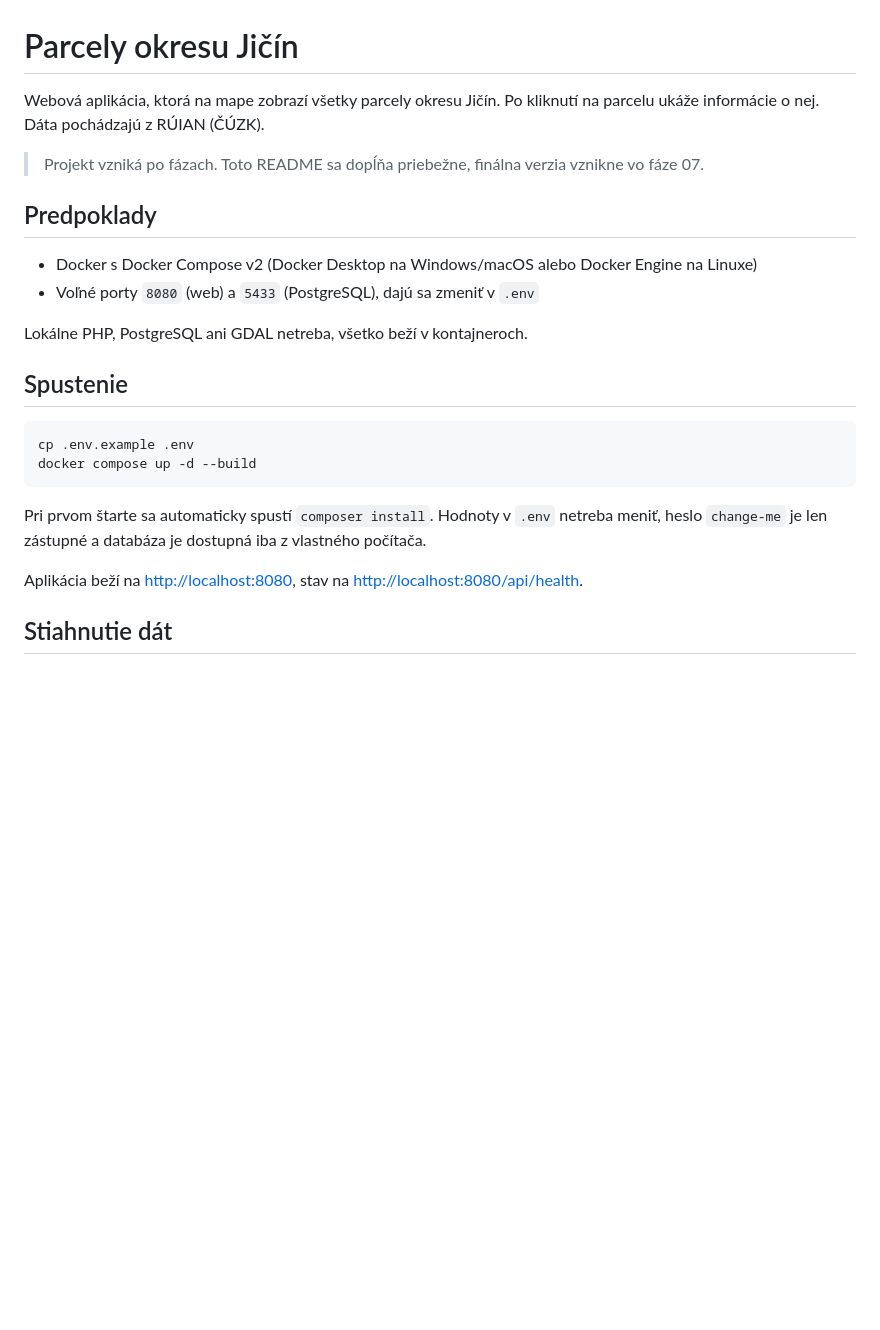
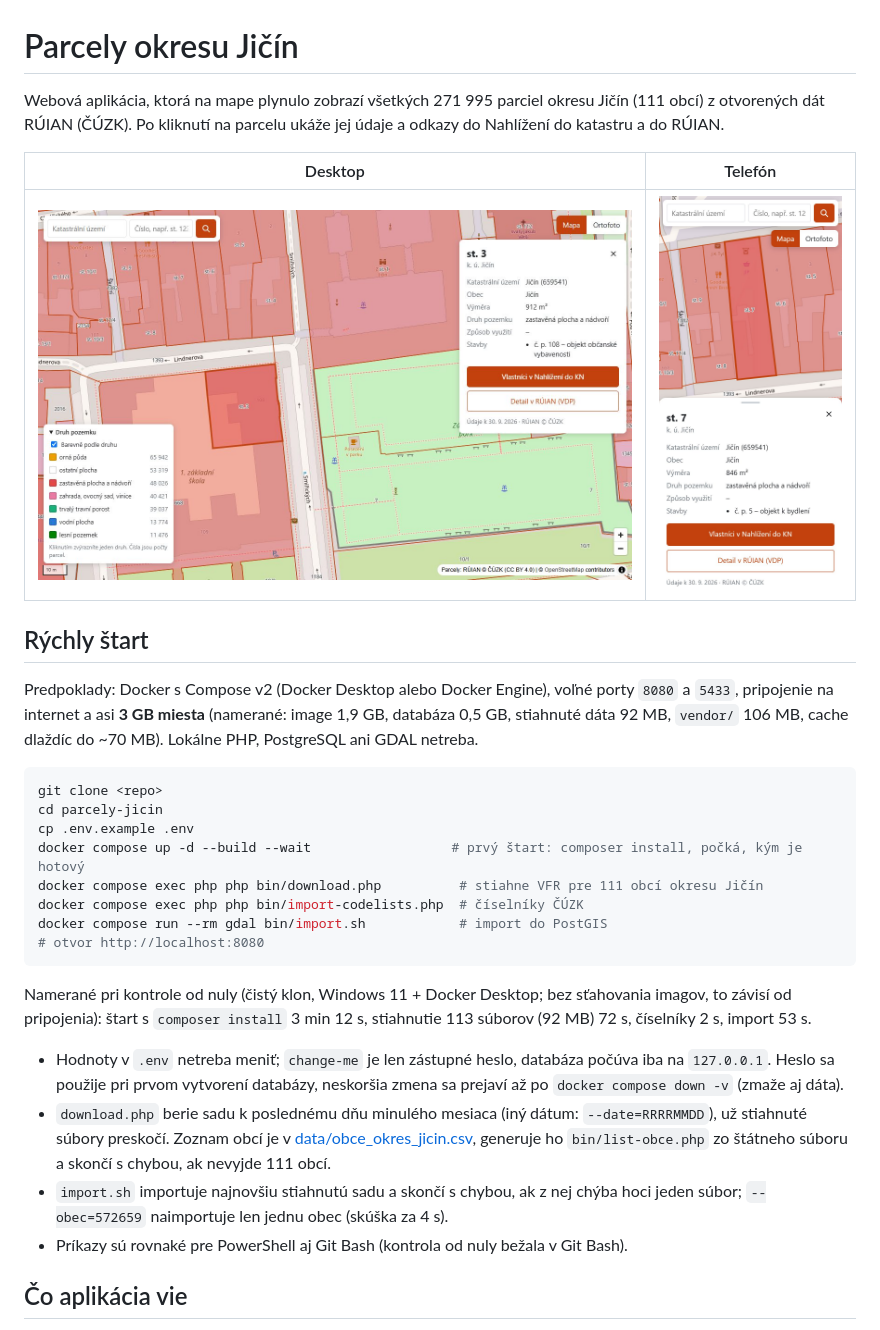
Before and after one commit to Aurel-404/parcely-jicin, a Markdown page: README.md, the part around one of its changes. GitHub-like rendering; pictures changed too: docs/img/desktop.jpg (added), docs/img/mobile.jpg (added); blank space fills up the shorter version.

Commit message:
docs: readme and run instructions

````diff
--- a/README.md
+++ b/README.md
@@ -1,28 +1,41 @@
 # Parcely okresu Jičín
 
-Webová aplikácia, ktorá na mape zobrazí všetky parcely okresu Jičín. Po kliknutí na parcelu
-ukáže informácie o nej. Dáta pochádzajú z RÚIAN (ČÚZK).
+Webová aplikácia, ktorá na mape plynulo zobrazí všetkých 271 995 parciel okresu Jičín (111 obcí) z otvorených dát
+RÚIAN (ČÚZK). Po kliknutí na parcelu ukáže jej údaje a odkazy do Nahlížení do katastru a do RÚIAN.
 
-> Projekt vzniká po fázach. Toto README sa dopĺňa priebežne, finálna verzia vznikne vo fáze 07.
+| Desktop | Telefón |
+|---|---|
+| ![Mapa s detailom parcely na počítači](docs/img/desktop.jpg) | <img src="docs/img/mobile.jpg" alt="Mapa s detailom parcely na telefóne" width="260"> |
 
-## Predpoklady
+## Rýchly štart
 
-- Docker s Docker Compose v2 (Docker Desktop na Windows/macOS alebo Docker Engine na Linuxe)
-- Voľné porty `8080` (web) a `5433` (PostgreSQL), dajú sa zmeniť v `.env`
-
-Lokálne PHP, PostgreSQL ani GDAL netreba, všetko beží v kontajneroch.
-
-## Spustenie
+Predpoklady: Docker s Compose v2 (Docker Desktop alebo Docker Engine), voľné porty `8080` a `5433`, pripojenie
+na internet a asi **3 GB miesta** (namerané: image 1,9 GB, databáza 0,5 GB, stiahnuté dáta 92 MB,
+`vendor/` 106 MB, cache dlaždíc do ~70 MB). Lokálne PHP, PostgreSQL ani GDAL netreba.
 
 ```bash
+git clone <repo>
+cd parcely-jicin
 cp .env.example .env
-docker compose up -d --build
+docker compose up -d --build --wait                  # prvý štart: composer install, počká, kým je hotový
+docker compose exec php php bin/download.php          # stiahne VFR pre 111 obcí okresu Jičín
+docker compose exec php php bin/import-codelists.php  # číselníky ČÚZK
+docker compose run --rm gdal bin/import.sh            # import do PostGIS
+# otvor http://localhost:8080
 ```
 
-Pri prvom štarte sa automaticky spustí `composer install`. Hodnoty v `.env` netreba meniť, heslo
-`change-me` je len zástupné a databáza je dostupná iba z vlastného počítača.
+Namerané pri kontrole od nuly (čistý klon, Windows 11 + Docker Desktop; bez sťahovania imagov, to závisí od
+pripojenia): štart s `composer install` 3 min 12 s, stiahnutie 113 súborov (92 MB) 72 s, číselníky 2 s,
+import 53 s.
 
-Aplikácia beží na <http://localhost:8080>, stav na <http://localhost:8080/api/health>.
+- Hodnoty v `.env` netreba meniť; `change-me` je len zástupné heslo, databáza počúva iba na `127.0.0.1`. Heslo sa
+  použije pri prvom vytvorení databázy, neskoršia zmena sa prejaví až po `docker compose down -v` (zmaže aj dáta).
+- `download.php` berie sadu k poslednému dňu minulého mesiaca (iný dátum: `--date=RRRRMMDD`), už stiahnuté
+  súbory preskočí. Zoznam obcí je v [data/obce_okres_jicin.csv](data/obce_okres_jicin.csv), generuje ho
+  `bin/list-obce.php` zo štátneho súboru a skončí s chybou, ak nevyjde 111 obcí.
+- `import.sh` importuje najnovšiu stiahnutú sadu a skončí s chybou, ak z nej chýba hoci jeden súbor;
+  `--obec=572659` naimportuje len jednu obec (skúška za 4 s).
+- Príkazy sú rovnaké pre PowerShell aj Git Bash (kontrola od nuly bežala v Git Bash).
 
-## Stiahnutie dát
+## Čo aplikácia vie
 
````
Also changed, not shown: other parts of README.md (+165 -185 lines), 1 other file.
